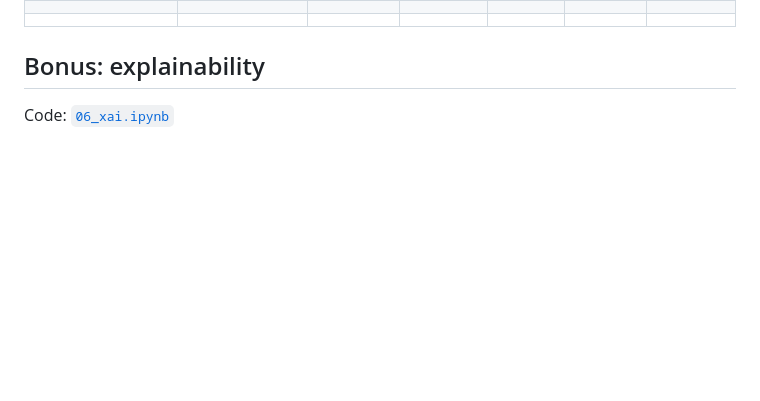
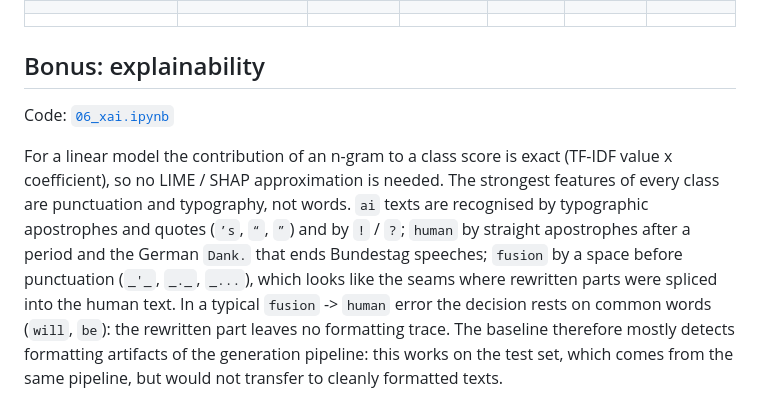
Before and after one commit to mohinska/ai_hw3_AIGenTextDetection, a Markdown page: report.md, the part around one of its changes. Rendered like a GitHub page; blank space fills up the shorter version.

```diff
--- a/report.md
+++ b/report.md
@@ -113,5 +113,5 @@ On top of TF-IDF nothing helped. Balanced class weights only move errors from `h
 
 Code: [`06_xai.ipynb`](https://github.com/mohinska/ai_hw3_AIGenTextDetection/blob/main/notebooks/06_xai.ipynb)
 
-<!-- TODO: conclusions after 06 -->
+For a linear model the contribution of an n-gram to a class score is exact (TF-IDF value x coefficient), so no LIME / SHAP approximation is needed. The strongest features of every class are punctuation and typography, not words. `ai` texts are recognised by typographic apostrophes and quotes (`’s`, `“`, `”`) and by `!` / `?`; `human` by straight apostrophes after a period and the German `Dank.` that ends Bundestag speeches; `fusion` by a space before punctuation (`_'_`, `_._`, `_...`), which looks like the seams where rewritten parts were spliced into the human text. In a typical `fusion` -> `human` error the decision rests on common words (`will`, `be`): the rewritten part leaves no formatting trace. The baseline therefore mostly detects formatting artifacts of the generation pipeline: this works on the test set, which comes from the same pipeline, but would not transfer to cleanly formatted texts.
 
```
Also changed, not shown: other parts of report.md (+1 -1 lines), images/xai_top_features.png (added), 1 other file.
